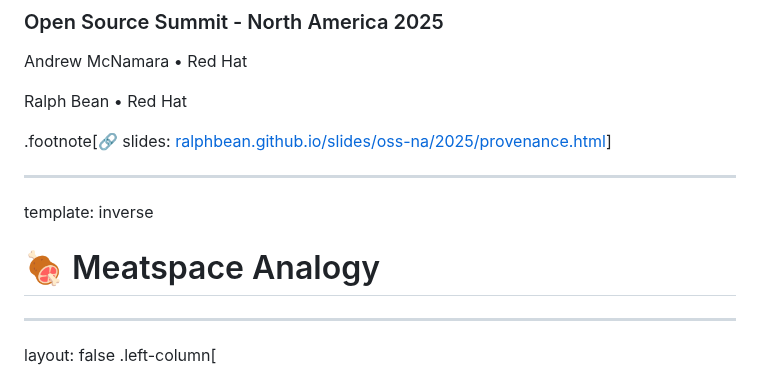
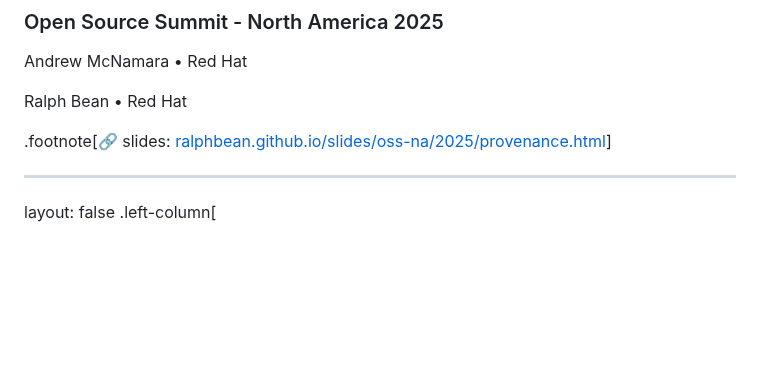
Before and after one commit to ralphbean/slides, a Markdown page: oss-na/2025/provenance.md, the part around the change. GitHub-like rendering; blank space fills up the shorter version.

Commit message:
Drop pause slide

```diff
--- a/oss-na/2025/provenance.md
+++ b/oss-na/2025/provenance.md
@@ -14,11 +14,6 @@ Andrew McNamara • Red Hat
 Ralph Bean • Red Hat
 
 .footnote[🔗 slides: [ralphbean.github.io/slides/oss-na/2025/provenance.html](https://ralphbean.github.io/slides/oss-na/2025/provenance.html)]
-
----
-template: inverse
-
-# 🍖 Meatspace Analogy
 
 ---
 layout: false
```
